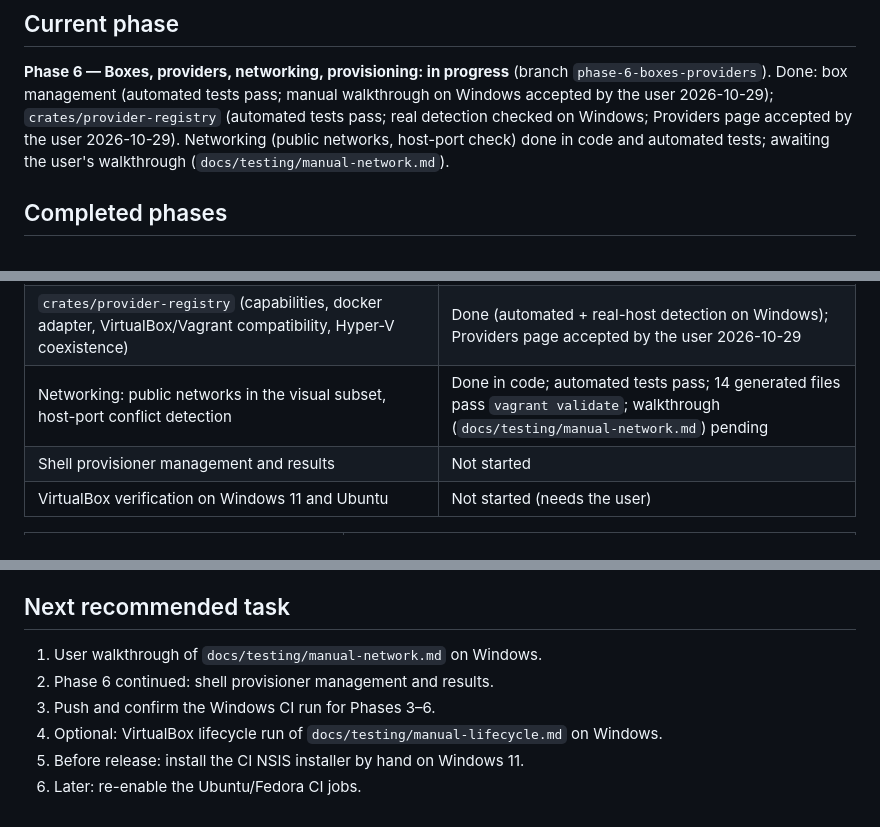
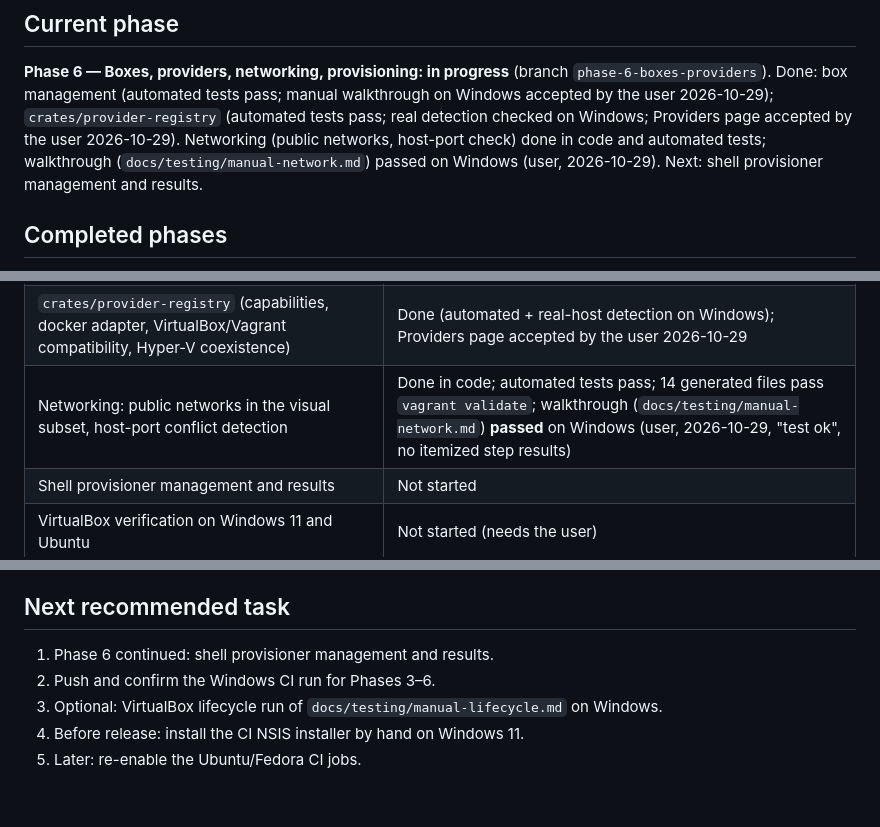
Before and after one commit to dulshan300/vagrant-studio, a Markdown page: docs/implementation-status.md, 3 parts joined by grey strips. GitHub-like rendering.

Commit message:
docs: network settings walkthrough passed on Windows
Co-Authored-By: Claude Opus 5.5 <noreply@anthropic.com>

```diff
--- a/docs/implementation-status.md
+++ b/docs/implementation-status.md
@@ -8,7 +8,8 @@ _Last updated: 2026-10-29_
 walkthrough on Windows accepted by the user 2026-10-29); `crates/provider-registry` (automated
 tests pass; real detection checked on Windows; Providers page accepted by the user 2026-10-29).
 Networking (public networks, host-port check) done in code and automated
-tests; awaiting the user's walkthrough (`docs/testing/manual-network.md`).
+tests; walkthrough (`docs/testing/manual-network.md`) passed on Windows (user,
+2026-10-29). Next: shell provisioner management and results.
 
 ## Completed phases
 - **Phase 0 — Inspection and planning** (2026-10-28): architecture, roadmap,
@@ -40,7 +41,7 @@ tests; awaiting the user's walkthrough (`docs/testing/manual-network.md`).
 |---|---|
 | Box management: list with machine usage, update check, add (catalog / URL / file), update, remove with typed confirmation and token; box write lock | Done; Windows walkthrough accepted |
 | `crates/provider-registry` (capabilities, docker adapter, VirtualBox/Vagrant compatibility, Hyper-V coexistence) | Done (automated + real-host detection on Windows); Providers page accepted by the user 2026-10-29 |
-| Networking: public networks in the visual subset, host-port conflict detection | Done in code; automated tests pass; 14 generated files pass `vagrant validate`; walkthrough (`docs/testing/manual-network.md`) pending |
+| Networking: public networks in the visual subset, host-port conflict detection | Done in code; automated tests pass; 14 generated files pass `vagrant validate`; walkthrough (`docs/testing/manual-network.md`) **passed** on Windows (user, 2026-10-29, "test ok", no itemized step results) |
 | Shell provisioner management and results | Not started |
 | VirtualBox verification on Windows 11 and Ubuntu | Not started (needs the user) |
 
@@ -184,9 +185,8 @@ Vagrant prints guest output to stdout; failure summaries of human-output command
 include the last output lines.
 
 ## Next recommended task
-1. User walkthrough of `docs/testing/manual-network.md` on Windows.
-2. Phase 6 continued: shell provisioner management and results.
-3. Push and confirm the Windows CI run for Phases 3–6.
-4. Optional: VirtualBox lifecycle run of `docs/testing/manual-lifecycle.md` on Windows.
-5. Before release: install the CI NSIS installer by hand on Windows 11.
-6. Later: re-enable the Ubuntu/Fedora CI jobs.
+1. Phase 6 continued: shell provisioner management and results.
+2. Push and confirm the Windows CI run for Phases 3–6.
+3. Optional: VirtualBox lifecycle run of `docs/testing/manual-lifecycle.md` on Windows.
+4. Before release: install the CI NSIS installer by hand on Windows 11.
+5. Later: re-enable the Ubuntu/Fedora CI jobs.
```
Also changed, not shown: docs/implementation-roadmap.md (+1 -1 lines).
